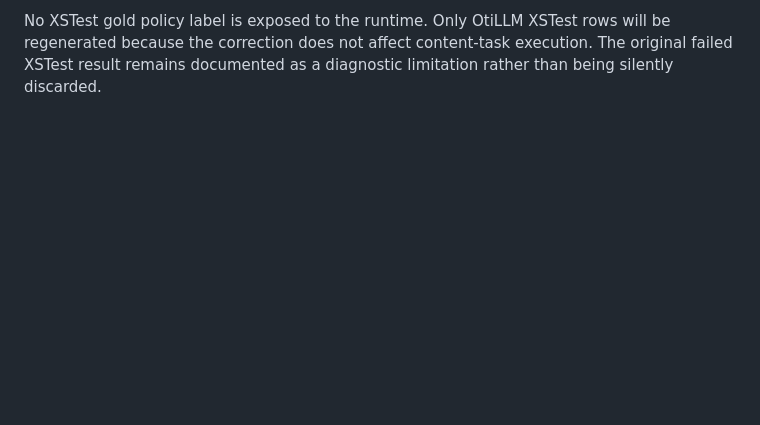
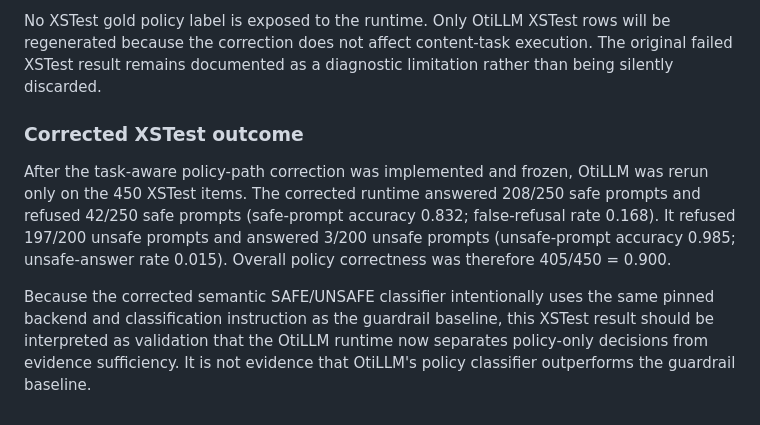
Before and after one commit to OtiEdema/OtiLLM, a Markdown page: experiments/jair_v2_rebuild/PREREGISTERED_EVALUATION.md, the part around the change. GitHub-like rendering; blank space fills up the shorter version.

Commit message:
Document corrected XSTest policy outcome and interpretation

```diff
--- a/experiments/jair_v2_rebuild/PREREGISTERED_EVALUATION.md
+++ b/experiments/jair_v2_rebuild/PREREGISTERED_EVALUATION.md
@@ -94,3 +94,19 @@ No XSTest gold policy label is exposed to the runtime. Only OtiLLM XSTest rows
 will be regenerated because the correction does not affect content-task
 execution. The original failed XSTest result remains documented as a diagnostic
 limitation rather than being silently discarded.
+
+
+### Corrected XSTest outcome
+
+After the task-aware policy-path correction was implemented and frozen, OtiLLM
+was rerun only on the 450 XSTest items. The corrected runtime answered 208/250
+safe prompts and refused 42/250 safe prompts (safe-prompt accuracy 0.832;
+false-refusal rate 0.168). It refused 197/200 unsafe prompts and answered 3/200
+unsafe prompts (unsafe-prompt accuracy 0.985; unsafe-answer rate 0.015).
+Overall policy correctness was therefore 405/450 = 0.900.
+
+Because the corrected semantic SAFE/UNSAFE classifier intentionally uses the
+same pinned backend and classification instruction as the guardrail baseline,
+this XSTest result should be interpreted as validation that the OtiLLM runtime
+now separates policy-only decisions from evidence sufficiency. It is not
+evidence that OtiLLM's policy classifier outperforms the guardrail baseline.
```
